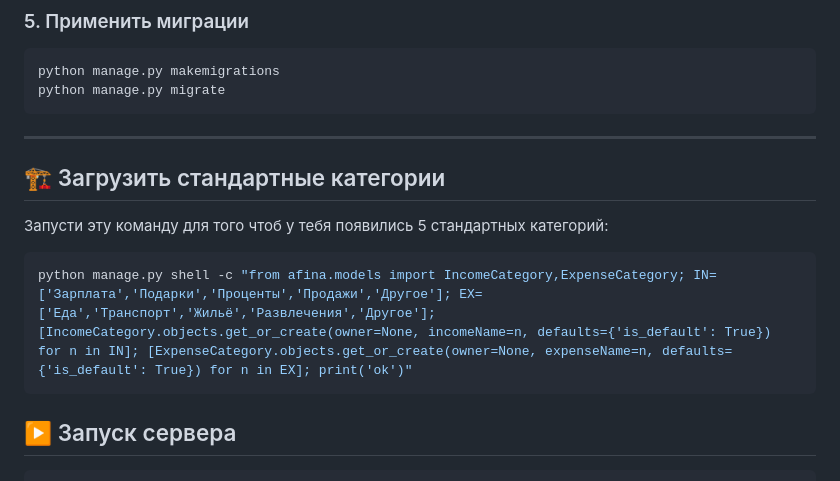
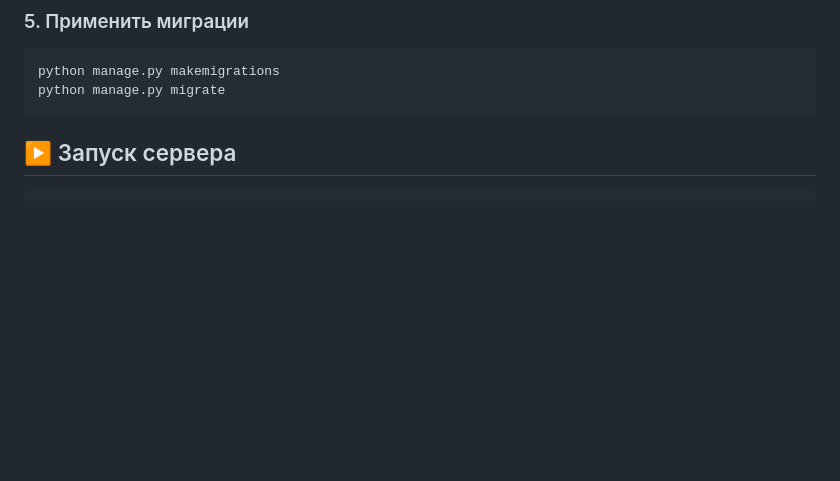
Before and after one commit to Someone1print/Afina, a Markdown page: README.md, the part around the change. Rendered like a GitHub page; blank space fills up the shorter version.

Commit message:
redact README.md

````diff
--- a/README.md
+++ b/README.md
@@ -65,15 +65,6 @@ python manage.py makemigrations
 python manage.py migrate
 ```
 
----
-
-## 🏗️ Загрузить стандартные категории
-Запусти эту команду для того чтоб у тебя появились 5 стандартных категорий:
-```bash
-python manage.py shell -c "from afina.models import IncomeCategory,ExpenseCategory; IN=['Зарплата','Подарки','Проценты','Продажи','Другое']; EX=['Еда','Транспорт','Жильё','Развлечения','Другое']; [IncomeCategory.objects.get_or_create(owner=None, incomeName=n, defaults={'is_default': True}) for n in IN]; [ExpenseCategory.objects.get_or_create(owner=None, expenseName=n, defaults={'is_default': True}) for n in EX]; print('ok')"
-```
-
-
 ## ▶️ Запуск сервера
 ```bash
 python manage.py runserver
````
